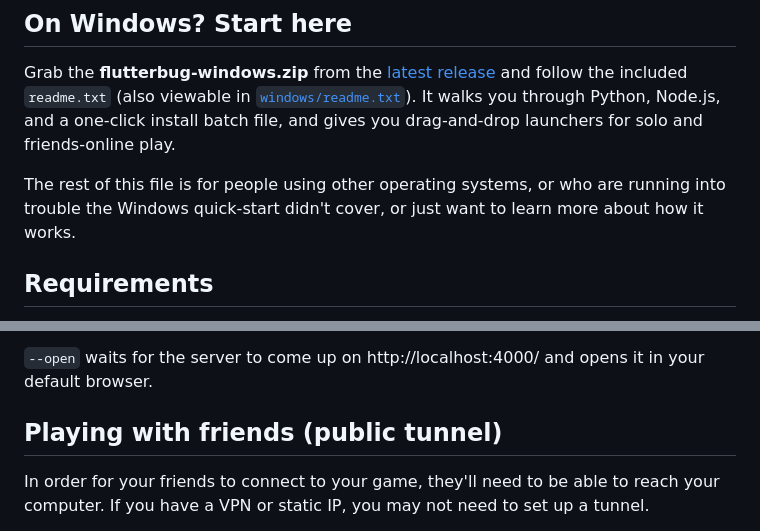
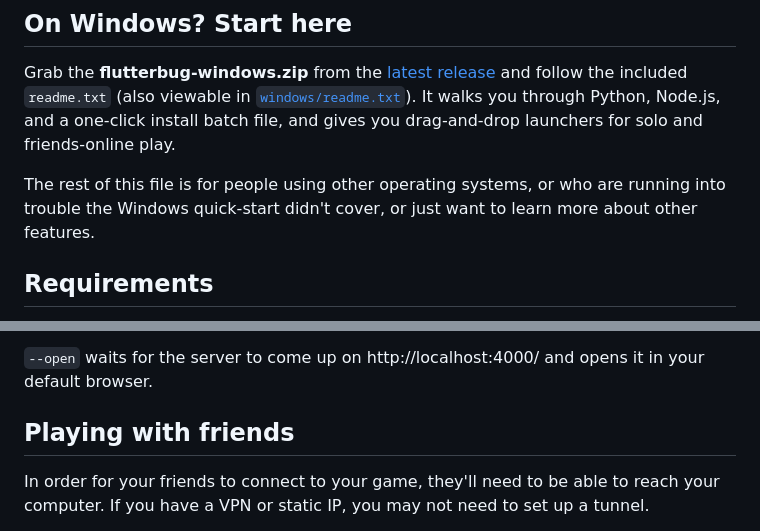
Before and after one commit to joelburton/flutterbug, a Markdown page: readme.md, 2 parts joined by grey strips. Rendered like a GitHub page.

Commit message:
Tidied readme.

```diff
--- a/readme.md
+++ b/readme.md
@@ -23,7 +23,7 @@ launchers for solo and friends-online play.
 
 The rest of this file is for people using other operating systems, or who
 are running into trouble the Windows quick-start didn't cover, or just
-want to learn more about how it works.
+want to learn more about other features.
 
 ## Requirements
 
@@ -83,7 +83,7 @@ flutterbug --no-password --open --story=MyGameFile.z5
 `--open` waits for the server to come up on http://localhost:4000/ and
 opens it in your default browser.
 
-## Playing with friends (public tunnel)
+## Playing with friends
 
 In order for your friends to connect to your game, they'll need to be able to
 reach your computer. If you have a VPN or static IP, you may not need to set
```
